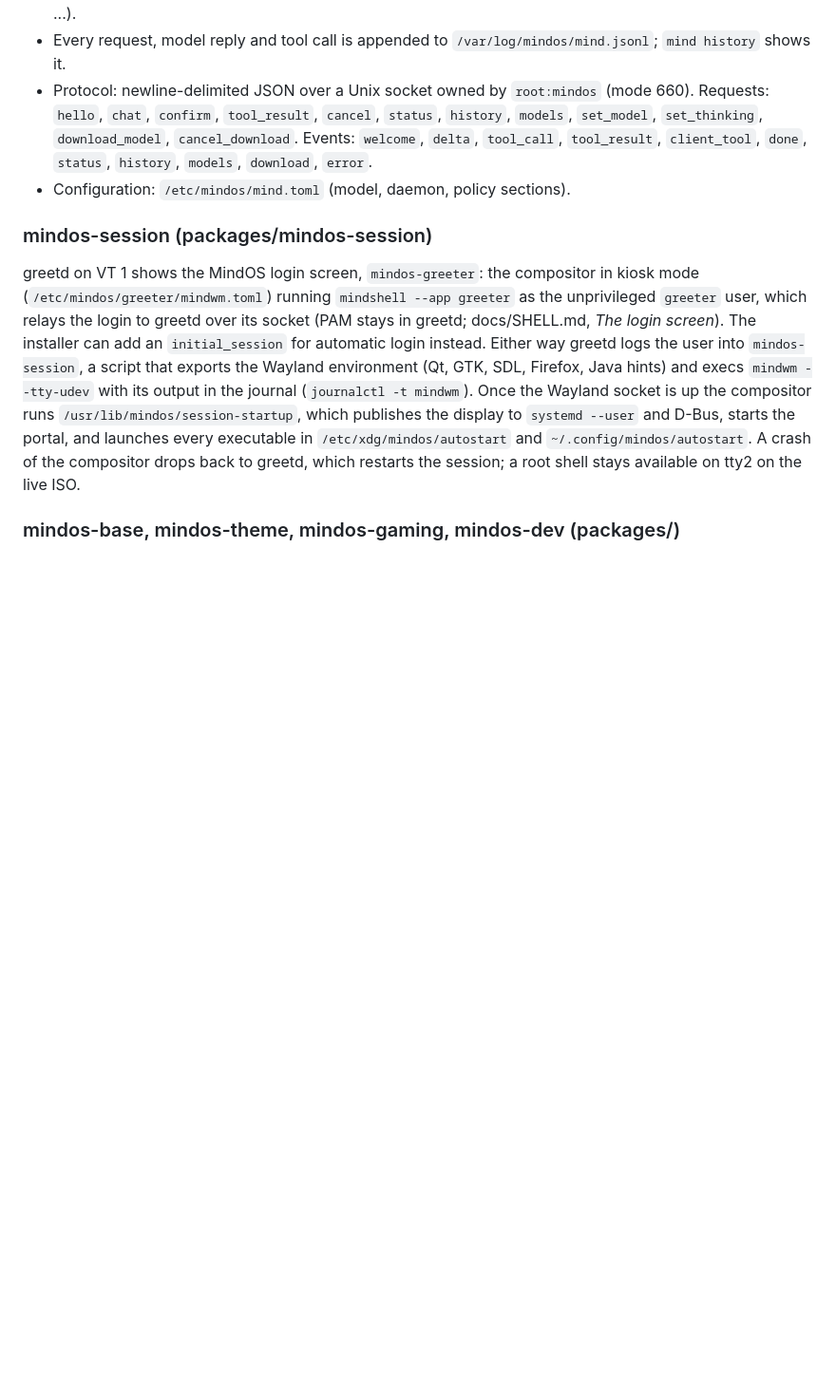
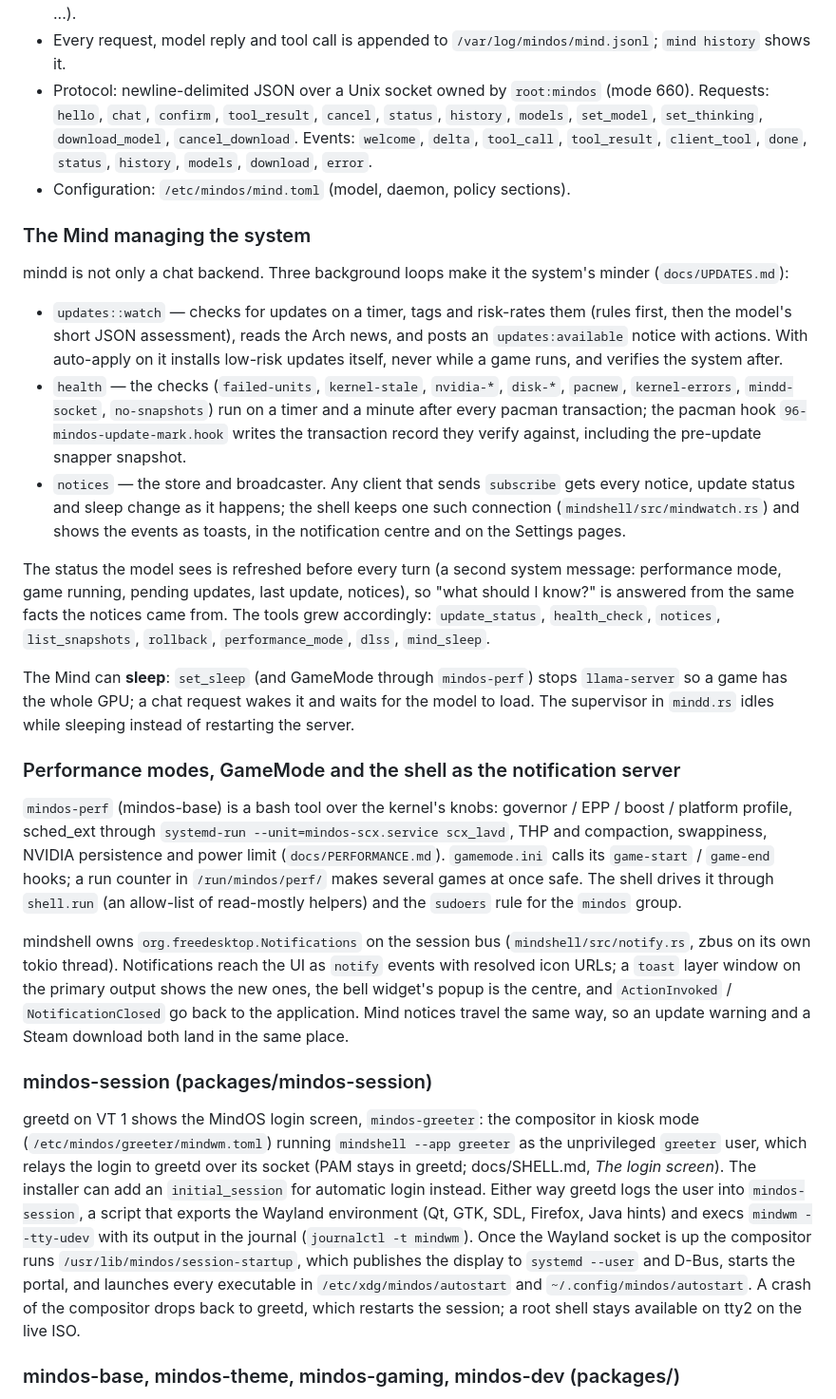
Before and after one commit to morvoso/mindos, a Markdown page: docs/ARCHITECTURE.md, the part around the change. Shown at 95% size. Rendered like a GitHub page; blank space fills up the shorter version.

Commit message:
docs: the Mind managing the system, performance modes, games and developer pages
Co-Authored-By: Claude Fable 5.1 <noreply@anthropic.com>
Claude-Session: https://claude.ai/code/session_013ptjxJijwrc73onM3Kxnpf

```diff
--- a/docs/ARCHITECTURE.md
+++ b/docs/ARCHITECTURE.md
@@ -184,6 +184,57 @@ The mind of the OS: a system daemon that owns the model and the tools.
   `models`, `download`, `error`.
 * Configuration: `/etc/mindos/mind.toml` (model, daemon, policy sections).
 
+### The Mind managing the system
+
+mindd is not only a chat backend. Three background loops make it the
+system's minder (`docs/UPDATES.md`):
+
+* `updates::watch` — checks for updates on a timer, tags and risk-rates
+  them (rules first, then the model's short JSON assessment), reads the
+  Arch news, and posts an `updates:available` notice with actions. With
+  auto-apply on it installs low-risk updates itself, never while a game
+  runs, and verifies the system after.
+* `health` — the checks (`failed-units`, `kernel-stale`, `nvidia-*`,
+  `disk-*`, `pacnew`, `kernel-errors`, `mindd-socket`, `no-snapshots`)
+  run on a timer and a minute after every pacman transaction; the pacman
+  hook `96-mindos-update-mark.hook` writes the transaction record they
+  verify against, including the pre-update snapper snapshot.
+* `notices` — the store and broadcaster. Any client that sends `subscribe`
+  gets every notice, update status and sleep change as it happens; the shell
+  keeps one such connection (`mindshell/src/mindwatch.rs`) and shows the
+  events as toasts, in the notification centre and on the Settings pages.
+
+The status the model sees is refreshed before every turn (a second system
+message: performance mode, game running, pending updates, last update,
+notices), so "what should I know?" is answered from the same facts the
+notices came from. The tools grew accordingly: `update_status`,
+`health_check`, `notices`, `list_snapshots`, `rollback`,
+`performance_mode`, `dlss`, `mind_sleep`.
+
+The Mind can **sleep**: `set_sleep` (and GameMode through `mindos-perf`)
+stops `llama-server` so a game has the whole GPU; a chat request wakes it
+and waits for the model to load. The supervisor in `mindd.rs` idles while
+sleeping instead of restarting the server.
+
+### Performance modes, GameMode and the shell as the notification server
+
+`mindos-perf` (mindos-base) is a bash tool over the kernel's knobs:
+governor / EPP / boost / platform profile, sched_ext through
+`systemd-run --unit=mindos-scx.service scx_lavd`, THP and compaction,
+swappiness, NVIDIA persistence and power limit (`docs/PERFORMANCE.md`).
+`gamemode.ini` calls its `game-start` / `game-end` hooks; a run counter in
+`/run/mindos/perf/` makes several games at once safe. The shell drives it
+through `shell.run` (an allow-list of read-mostly helpers) and the
+`sudoers` rule for the `mindos` group.
+
+mindshell owns `org.freedesktop.Notifications` on the session bus
+(`mindshell/src/notify.rs`, zbus on its own tokio thread). Notifications
+reach the UI as `notify` events with resolved icon URLs; a `toast` layer
+window on the primary output shows the new ones, the bell widget's popup
+is the centre, and `ActionInvoked` / `NotificationClosed` go back to the
+application. Mind notices travel the same way, so an update warning and a
+Steam download both land in the same place.
+
 ### mindos-session (packages/mindos-session)
 
 greetd on VT 1 shows the MindOS login screen, `mindos-greeter`: the compositor
```
Also changed, not shown: README.md (+9 -5 lines), docs/ROADMAP.md (+8 -3 lines).
